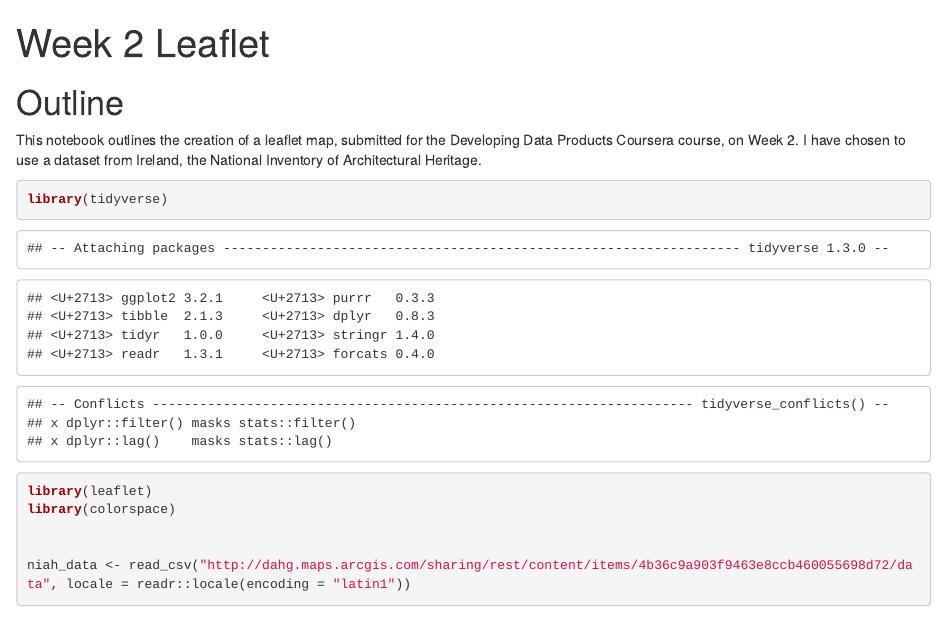
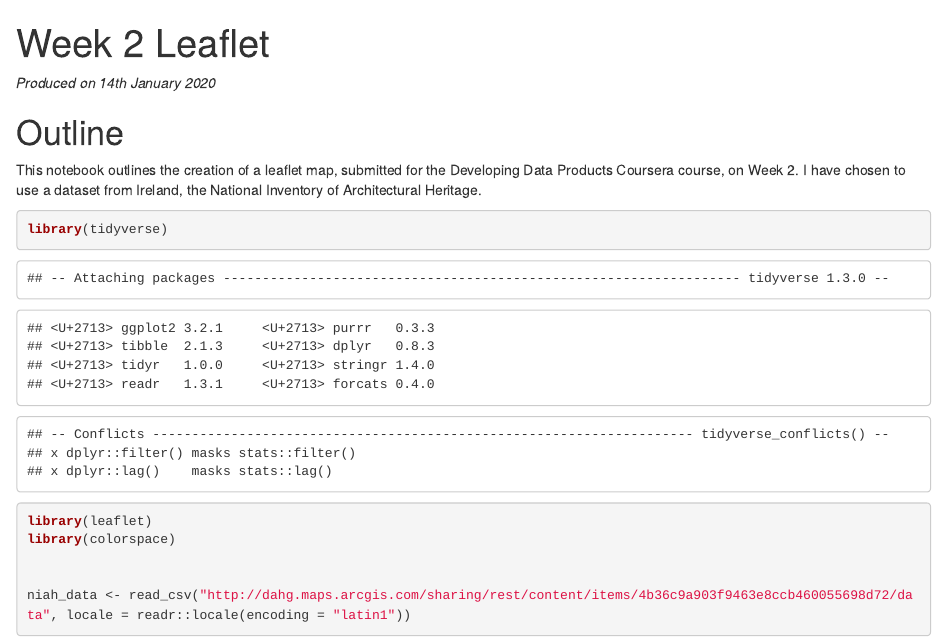
Before and after one commit to mick-odonnell/dataproducts_wk2, an R Markdown document (index.Rmd): the page in a window 1100 px wide, from its top. The pictures show the output file index.html that the author committed with the source, opened offline.

Commit message:
added date

```diff
--- a/index.Rmd
+++ b/index.Rmd
@@ -6,6 +6,8 @@ output:
 editor_options:
   chunk_output_type: inline
 ---
+
+*Produced on 14th January 2020*
 
 # Outline
 
```
Also changed, not shown: index.html.
